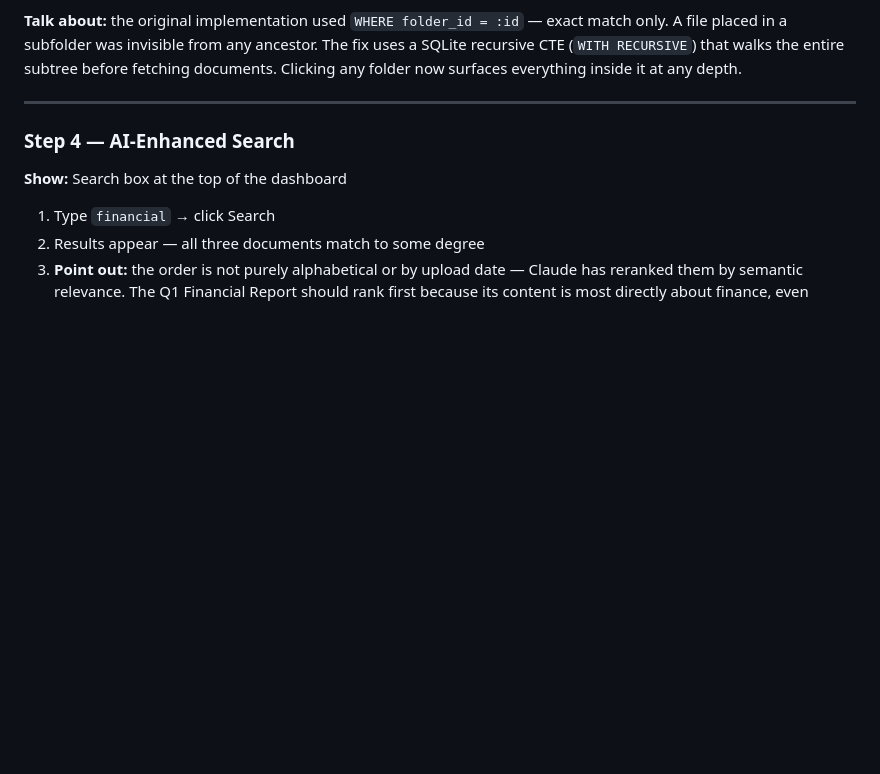
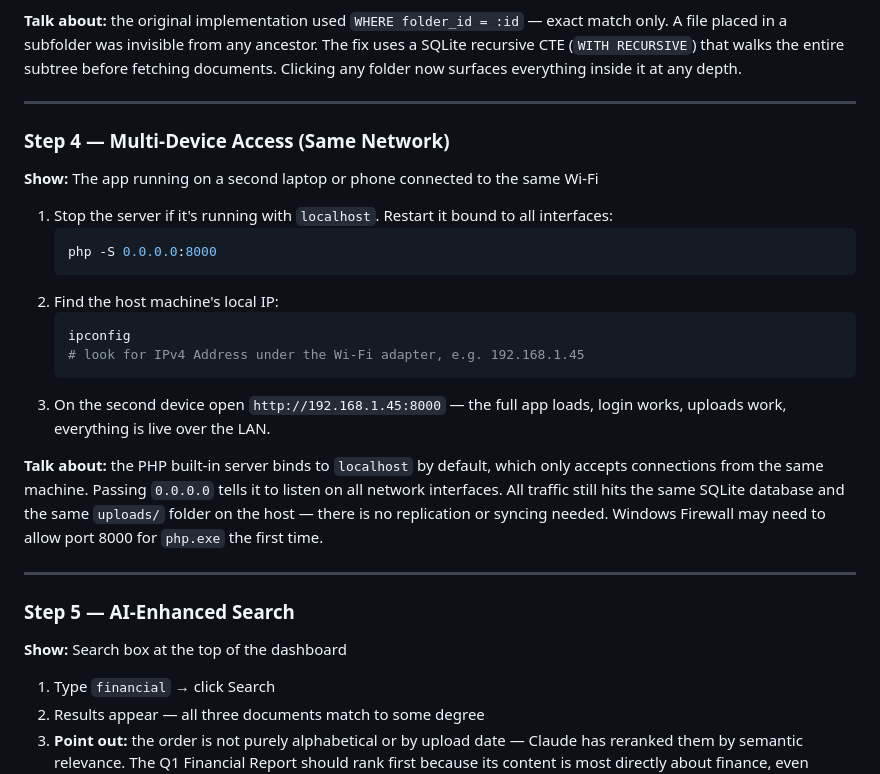
Before and after one commit to Adionalu05/Web-Project, a Markdown page: .docs/presentation_summary.md, the part around the change. GitHub-like rendering; blank space fills up the shorter version.

Commit message:
Add Step 4 LAN access demo, renumber AI search to Step 5
Inserts a new Step 4 covering multi-device access via 0.0.0.0 binding
and local IP. AI-enhanced search moves to Step 5 so it stays last.

````diff
--- a/.docs/presentation_summary.md
+++ b/.docs/presentation_summary.md
@@ -552,7 +552,26 @@ Pick any file from `demo-files/` (e.g. `invoice_january.txt`) and upload it with
 
 ---
 
-### Step 4 — AI-Enhanced Search
+### Step 4 — Multi-Device Access (Same Network)
+
+**Show:** The app running on a second laptop or phone connected to the same Wi-Fi
+
+1. Stop the server if it's running with `localhost`. Restart it bound to all interfaces:
+   ```bash
+   php -S 0.0.0.0:8000
+   ```
+2. Find the host machine's local IP:
+   ```bash
+   ipconfig
+   # look for IPv4 Address under the Wi-Fi adapter, e.g. 192.168.1.45
+   ```
+3. On the second device open `http://192.168.1.45:8000` — the full app loads, login works, uploads work, everything is live over the LAN.
+
+**Talk about:** the PHP built-in server binds to `localhost` by default, which only accepts connections from the same machine. Passing `0.0.0.0` tells it to listen on all network interfaces. All traffic still hits the same SQLite database and the same `uploads/` folder on the host — there is no replication or syncing needed. Windows Firewall may need to allow port 8000 for `php.exe` the first time.
+
+---
+
+### Step 5 — AI-Enhanced Search
 
 **Show:** Search box at the top of the dashboard
 
````
